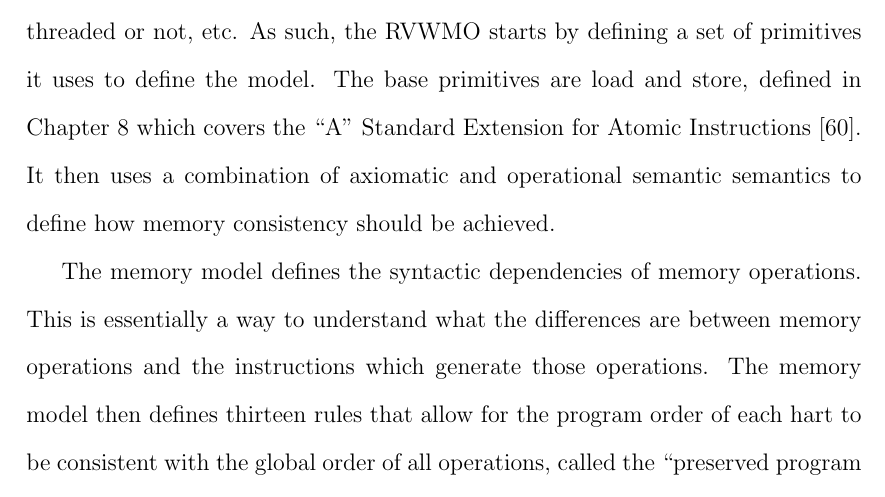
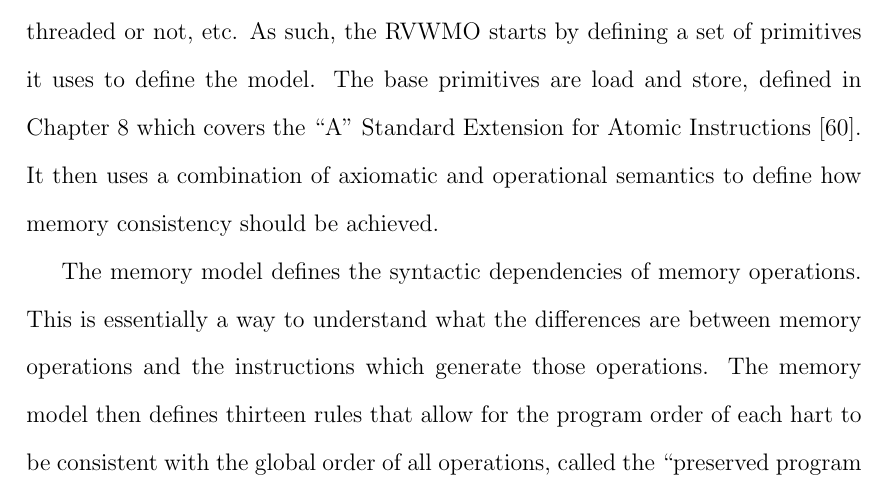
Before and after one commit to cetola/ms-thesis, a LaTeX thesis (mainDoc.tex, which reads chap/05 - pmp.tex): part of page 59 of 91, cut so that both start at the same text. Compiled offline with pdfLaTeX.

Commit message:
fix typo with operational symantics
Signed-off-by: Stephano Cetola <scetola@linuxfoundation.org>

```diff
--- a/chap/05 - pmp.tex
+++ b/chap/05 - pmp.tex
@@ -13,7 +13,7 @@ RISC-V hardware threads, which are referred to in the specification as ``harts''
 %what does weak or strong mean?
 The memory model of an instruction set architecture defines the values returned by a load. The main memory model for RISC-V is the \gls{rvwmo} model, ``which is designed to provide flexibility for architects to build high-performance scalable designs while simultaneously supporting a tractable programming model'' \cite{UnprivIsa2019}. There is also the ``Ztso'' extension which gives us the RISC-V Total Store Ordering (RVTSO) memory consistency model. One can think of RVTSO as the ``stronger'' model when compared to \gls{rvwmo}. We will only cover \gls{rvwmo} briefly here as knowledge of RVTSO is not required to understand \gls{pmp}, nor is a deep understanding of the \gls{rvwmo} required.
 
-The microarchitecture implementing any given memory model is only required by the architecture to follow the memory model rules set forth in the model. This model does not set any other regulation on how the implementation achieves those rules, be the implementation speculative or not, in order or out of order, multithreaded or not, etc. As such, the \gls{rvwmo} starts by defining a set of primitives it uses to define the model. The base primitives are load and store, defined in Chapter 8 which covers the ``A'' Standard Extension for Atomic Instructions \cite{UnprivIsa2019}. It then uses a combination of \gls{axiomatic} and \gls{operational} semantics to define how memory consistency should be achieved.
+The microarchitecture implementing any given memory model is only required by the architecture to follow the memory model rules set forth in the model. This model does not set any other regulation on how the implementation achieves those rules, be the implementation speculative or not, in order or out of order, multithreaded or not, etc. As such, the \gls{rvwmo} starts by defining a set of primitives it uses to define the model. The base primitives are load and store, defined in Chapter 8 which covers the ``A'' Standard Extension for Atomic Instructions \cite{UnprivIsa2019}. It then uses a combination of \gls{axiomatic} and \glspl{operational} to define how memory consistency should be achieved.
 
 %this might be better earlier on
 The memory model defines the syntactic dependencies of memory operations. This is essentially a way to understand what the differences are between memory operations and the instructions which generate those operations. The memory model then defines thirteen rules that allow for the program order of each \gls{hart} to be consistent with the global order of all operations, called the ``preserved program order''. The rules cover overlapping address ordering, explicit synchronization, syntactic dependencies, and pipeline dependencies. The model then defines three axioms: the Load Value Axiom, the Atomicity Axiom, and the Progress Axiom. Any implementation which follows the \gls{rvwmo} memory model must conform to the thirteen rules and satisfy the three axioms.
```
